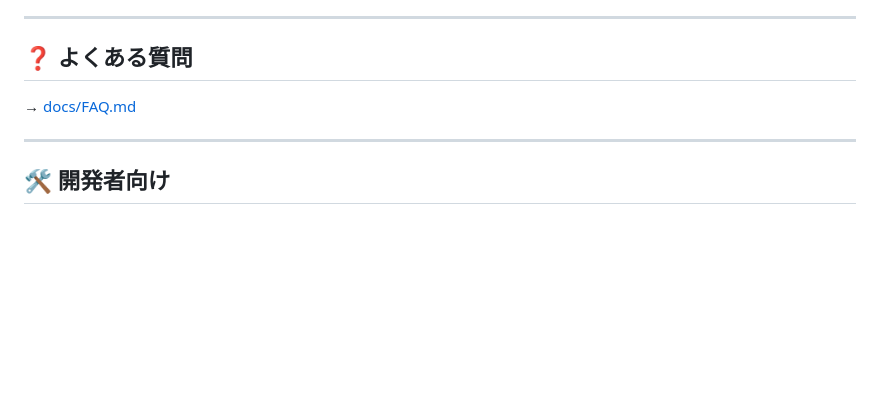
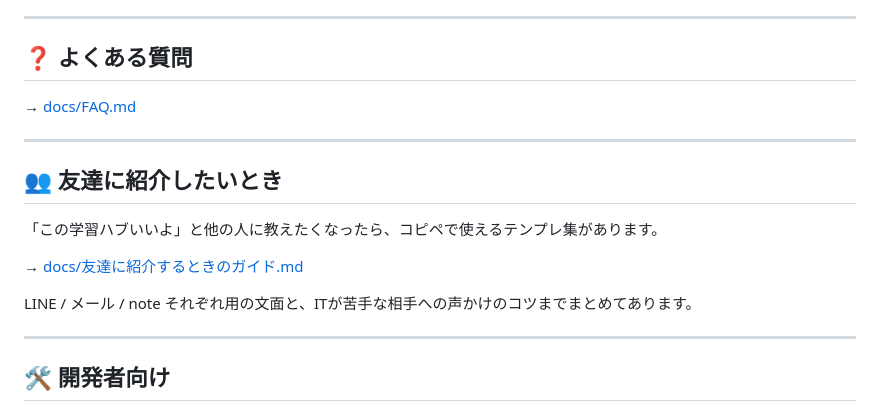
Before and after one commit to Tagaru05/tagaru-study-hub, a Markdown page: README.md, the part around the change. Rendered like a GitHub page; blank space fills up the shorter version.

Commit message:
Add 友達に紹介するときのガイド: distribution templates for non-tech recipients
Why: 「他の人に送って使ってもらいたい」というユースケースに対して、
LINE/メール/note向けのコピペテンプレと、ITが苦手な相手への声かけのコツを整理した。
READMEからも導線を追加。

```diff
--- a/README.md
+++ b/README.md
@@ -130,6 +130,16 @@ tagaru-study-hub/
 
 ---
 
+## 👥 友達に紹介したいとき
+
+「この学習ハブいいよ」と他の人に教えたくなったら、コピペで使えるテンプレ集があります。
+
+→ [docs/友達に紹介するときのガイド.md](docs/友達に紹介するときのガイド.md)
+
+LINE / メール / note それぞれ用の文面と、ITが苦手な相手への声かけのコツまでまとめてあります。
+
+---
+
 ## 🛠 開発者向け
 
 ### 依存
```
Also changed, not shown: docs/友達に紹介するときのガイド.md (added, +175 -0 lines).
